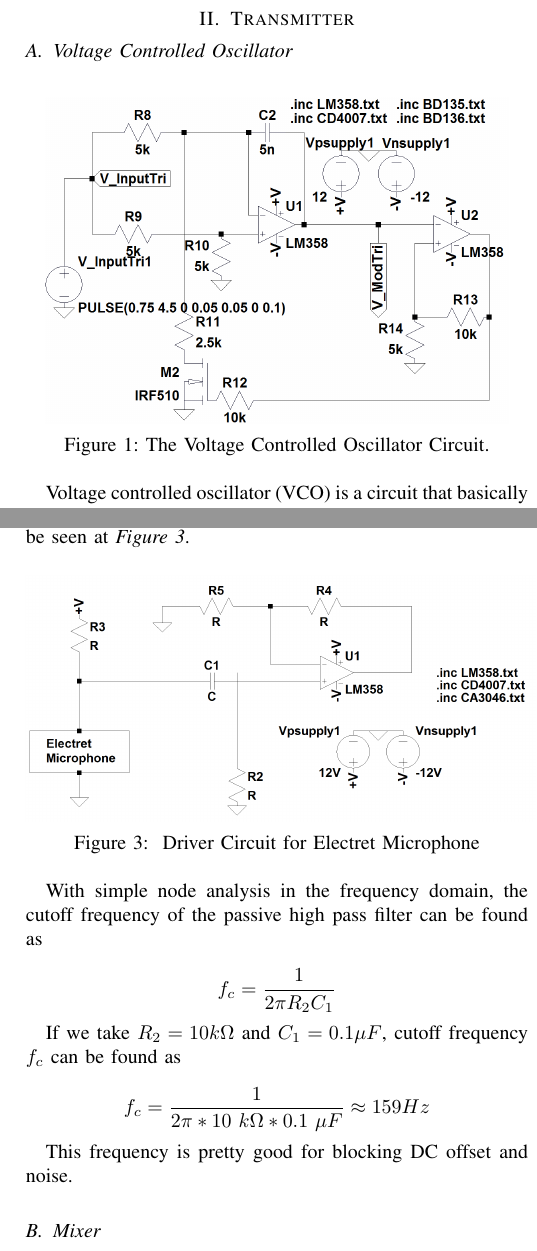
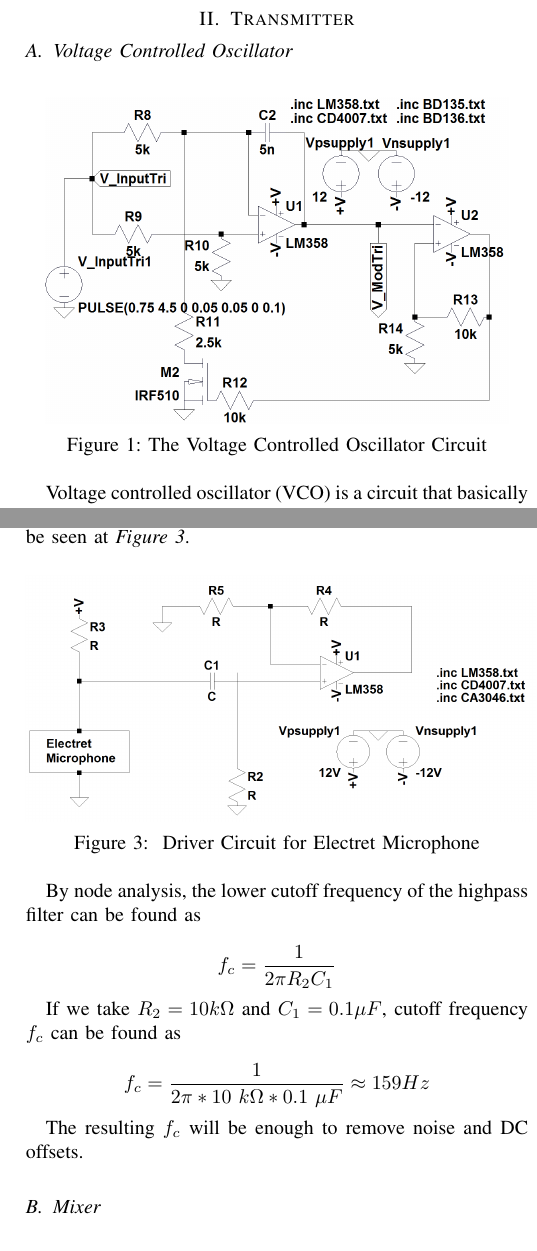
Before and after one commit to temurtas/EE313-Project, a LaTeX paper (EE313_Project_V_1_1.tex): two parts of the columns of pages 1 and 2 of 3, joined at a grey line, cut so that both start at the same text. Compiled offline with pdfLaTeX.

Commit message:
some other minor fixes

```diff
--- a/EE313_Project_V_1_1.tex
+++ b/EE313_Project_V_1_1.tex
@@ -69,7 +69,7 @@ Aim: In this project, you are going to design a distance measurement system as d
  \setlength{\unitlength}{\textwidth}
  \center
  \includegraphics[width=0.45\unitlength]{VCO_Circuit}
- \caption{\label{fig:VCO_Circuit}The Voltage Controlled Oscillator Circuit.}
+ \caption{\label{fig:VCO_Circuit}The Voltage Controlled Oscillator Circuit}
 \end{figure}
 
 Voltage controlled oscillator (VCO) is a circuit that basically maps certain voltage values at the input to a frequency at the output. In other words, VCO outputs different frequencies as the voltage value of the input changes. The circuit to be used as VCO in this project can be seen in \textit{Figure~\ref{fig:VCO_Circuit}}. To utilize from this mapping property of the VCO in a radar application, the input to the circuit is a triangular wave such that input voltage changes continuously. Essentially, $R_{1}$ and $C_{1}$ in \textit{Figure~\ref{fig:VCO_Circuit}} are the determinative components of the voltage-to-frequency mapping. The $M_{1}$ acts like a switch that is ruling the current through the $C_{1}$. The $V_{ModTri}$ is the frequency modulated output of the circuit. This output will be used in the rest of the project. However, $V_{ModTri}$ goes one more step in the VCO circuit which is a Schmitt Trigger represented with LM2 opamp. With the positive feedback, LM2 outputs either $+V$ or $-V$. The output of the LM2 effects the state of $M_{1}$ with the input triangular voltage.
@@ -103,7 +103,7 @@ The purpose of this part is to send modulated triangular signal to the electret
 \end{figure}
 
 
-With simple node analysis in the frequency domain, the cutoff frequency of the passive high pass filter can be found as
+By node analysis, the lower cutoff frequency of the highpass filter can be found as
 
 %\begin{equation}
 $$ f_{c} =\frac{1}{2\pi R_{2}C_{1}} $$
@@ -115,7 +115,7 @@ If we take $R_{2}=10k\Omega$ and $C_{1}=0.1\mu F$, cutoff frequency $f_c$ can be
 $$ f_{c} =\frac{1}{2\pi*10~k\Omega*0.1~\mu F}\approx 159 Hz $$
 %\end{equation}
 
-This frequency is pretty good for blocking DC offset and noise.
+The resulting $f_c$ will be enough to remove noise and DC offsets.
 
 %\subsection{Automatic Gain Controller}
 %	Automatic gain controller is a circuit that controls gain and adjusts the amplitude of the output signal automatically. Since the output of the microphone depends on distance and frequency, AGC should be used to adjust the amplitude of the output  signal of microphone driver circuit. For that purpose a circuit at the \textit{Figure~\ref{fig:agc}} for automatic gain control in Wien Bridge will be used.
```
Also changed, not shown: EE313_Project_V_1_1.pdf, EE313_Project_V_1_1.tex (2 more changed lines), 2 other files.
